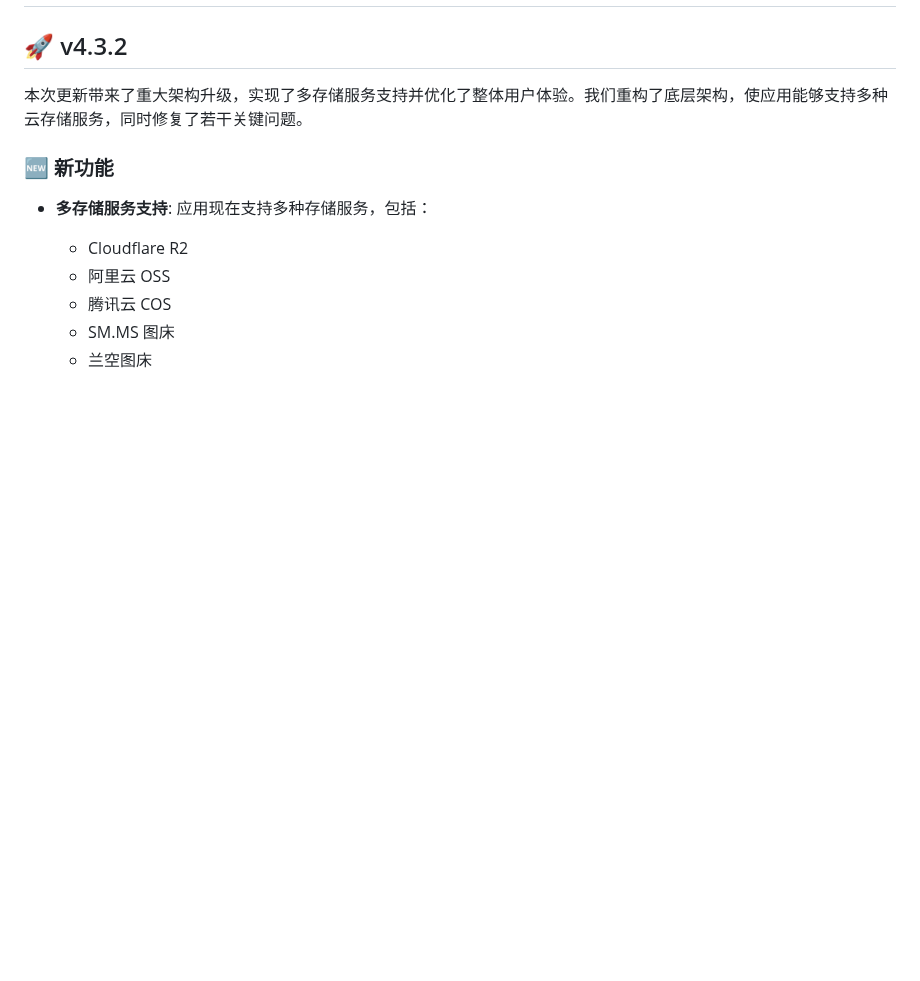
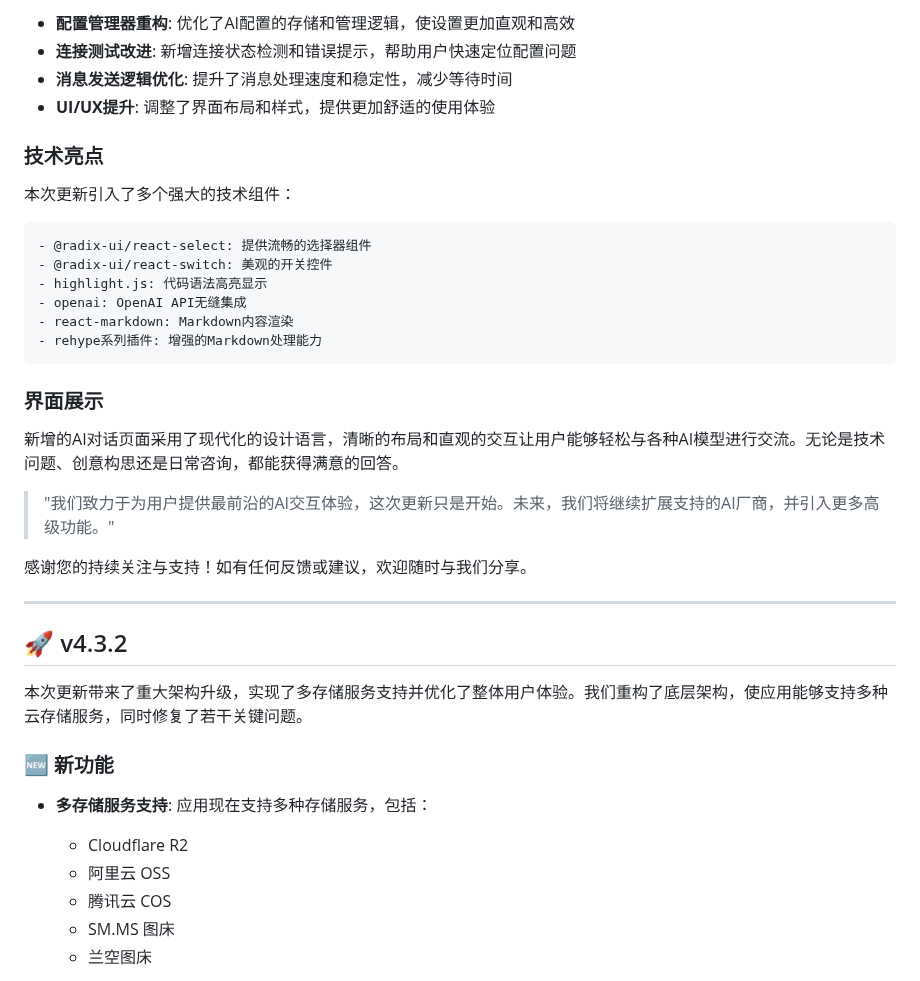
Before and after one commit to JiQingzhe2004/jiqingzhe2004.github.io, a Markdown page: docs/README.md, the part around one of its changes. GitHub-like rendering; blank space fills up the shorter version.

````diff
--- a/docs/README.md
+++ b/docs/README.md
@@ -2,3 +73,32 @@
+- **配置管理器重构**: 优化了AI配置的存储和管理逻辑，使设置更加直观和高效
+- **连接测试改进**: 新增连接状态检测和错误提示，帮助用户快速定位配置问题
+- **消息发送逻辑优化**: 提升了消息处理速度和稳定性，减少等待时间
+- **UI/UX提升**: 调整了界面布局和样式，提供更加舒适的使用体验
+
+### 技术亮点
+
+本次更新引入了多个强大的技术组件：
+
+```markdown
+- @radix-ui/react-select: 提供流畅的选择器组件
+- @radix-ui/react-switch: 美观的开关控件
+- highlight.js: 代码语法高亮显示
+- openai: OpenAI API无缝集成
+- react-markdown: Markdown内容渲染
+- rehype系列插件: 增强的Markdown处理能力
+```
+
+### 界面展示
+
+新增的AI对话页面采用了现代化的设计语言，清晰的布局和直观的交互让用户能够轻松与各种AI模型进行交流。无论是技术问题、创意构思还是日常咨询，都能获得满意的回答。
+
+<blockquote>
+"我们致力于为用户提供最前沿的AI交互体验，这次更新只是开始。未来，我们将继续扩展支持的AI厂商，并引入更多高级功能。"</blockquote>
+
+感谢您的持续关注与支持！如有任何反馈或建议，欢迎随时与我们分享。
+<!-- 1d2cdfb at https://github.com/JiQingzhe2004/R2APP/commit/1d2cdfbe24374c71fe5c05da76eac3137217d7c8 -->
+
+---
 
 ## 🚀 v4.3.2
 
````
Also changed, not shown: other parts of docs/README.md (+71 -0 lines).
